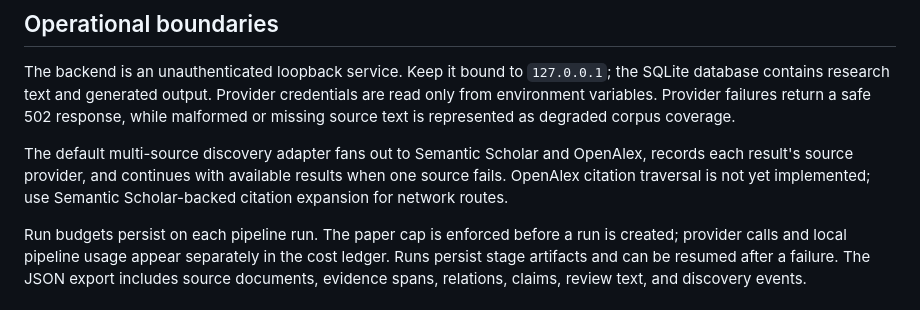
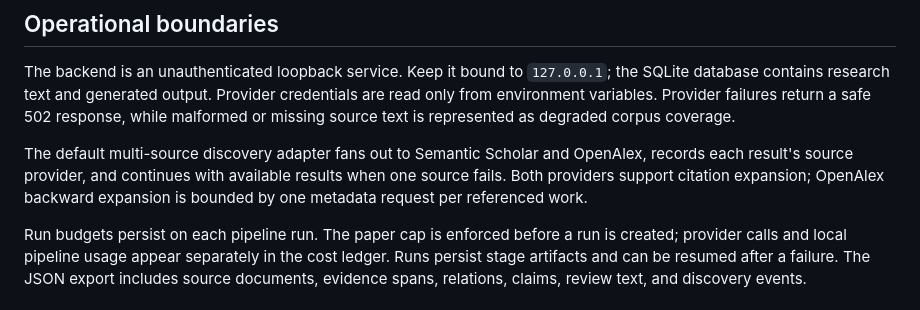
Before and after one commit to davidcagoh/citation-networks, a Markdown page: literature-workbench/docs/operation.md, the part around the change. Rendered like a GitHub page.

Commit message:
docs: record openalex citation expansion

```diff
--- a/literature-workbench/docs/operation.md
+++ b/literature-workbench/docs/operation.md
@@ -59,8 +59,9 @@ represented as degraded corpus coverage.
 
 The default multi-source discovery adapter fans out to Semantic Scholar and
 OpenAlex, records each result's source provider, and continues with available
-results when one source fails. OpenAlex citation traversal is not yet
-implemented; use Semantic Scholar-backed citation expansion for network routes.
+results when one source fails. Both providers support citation expansion;
+OpenAlex backward expansion is bounded by one metadata request per referenced
+work.
 
 Run budgets persist on each pipeline run. The paper cap is enforced before a
 run is created; provider calls and local pipeline usage appear separately in
```
Also changed, not shown: 1 other file.
